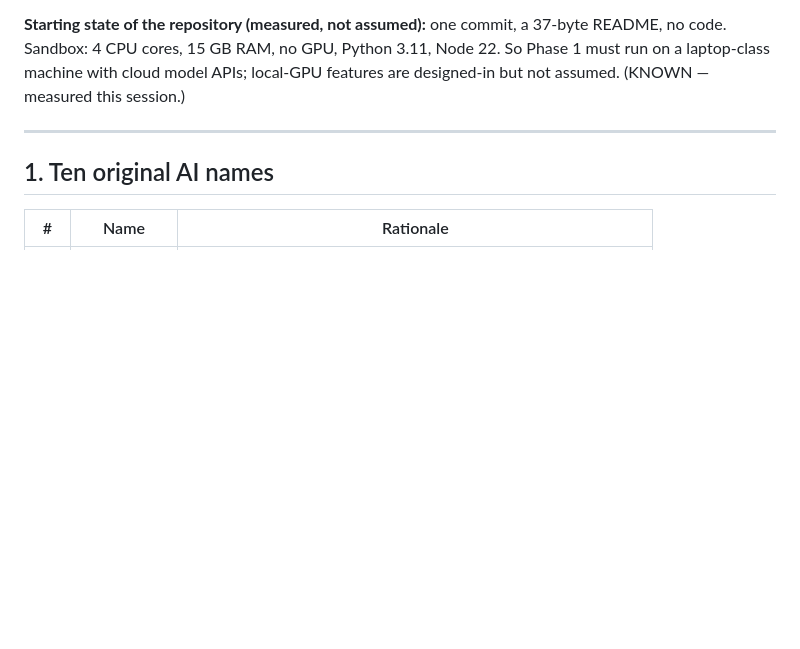
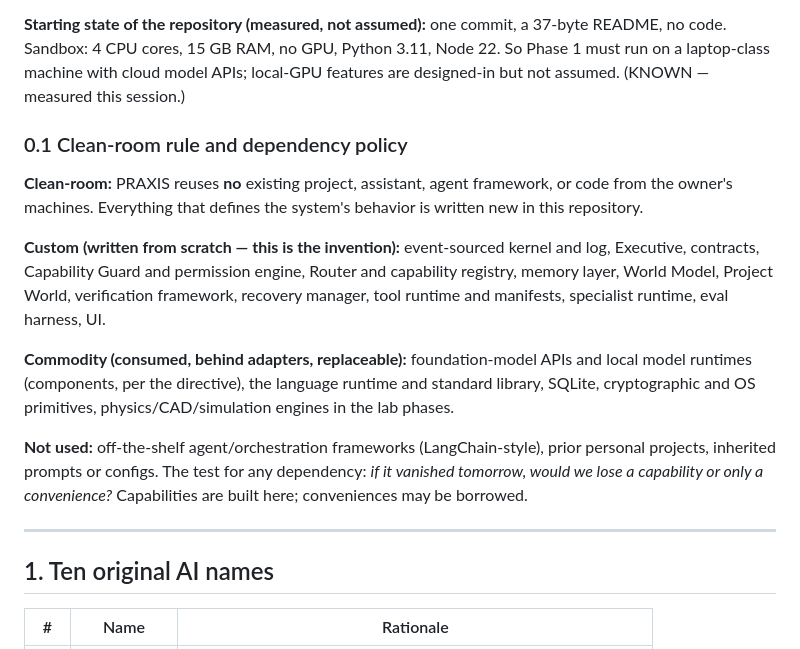
Before and after one commit to ttvmarss/AI-agent, a Markdown page: docs/ARCHITECTURE-REV0.md, the part around the change. Drawn GitHub-style; blank space fills up the shorter version.

Commit message:
Architecture: add clean-room rule and dependency policy
Co-Authored-By: Claude Sonnet 5.5 <noreply@anthropic.com>
Claude-Session: https://claude.ai/code/session_0179ApVNptpbjnBVZ5YsNDyF

```diff
--- a/docs/ARCHITECTURE-REV0.md
+++ b/docs/ARCHITECTURE-REV0.md
@@ -26,6 +26,16 @@ That reframing is the whole design, and it is borrowed from control theory, not
 Every subsystem below exists to make one arm of this loop stronger, faster, or safer. If a feature does not strengthen the loop, it fails the Stark Test (§36) and is cut.
 
 **Starting state of the repository (measured, not assumed):** one commit, a 37-byte README, no code. Sandbox: 4 CPU cores, 15 GB RAM, no GPU, Python 3.11, Node 22. So Phase 1 must run on a laptop-class machine with cloud model APIs; local-GPU features are designed-in but not assumed. (KNOWN — measured this session.)
+
+### 0.1 Clean-room rule and dependency policy
+
+**Clean-room:** PRAXIS reuses **no** existing project, assistant, agent framework, or code from the owner's machines. Everything that defines the system's behavior is written new in this repository.
+
+**Custom (written from scratch — this is the invention):** event-sourced kernel and log, Executive, contracts, Capability Guard and permission engine, Router and capability registry, memory layer, World Model, Project World, verification framework, recovery manager, tool runtime and manifests, specialist runtime, eval harness, UI.
+
+**Commodity (consumed, behind adapters, replaceable):** foundation-model APIs and local model runtimes (components, per the directive), the language runtime and standard library, SQLite, cryptographic and OS primitives, physics/CAD/simulation engines in the lab phases.
+
+**Not used:** off-the-shelf agent/orchestration frameworks (LangChain-style), prior personal projects, inherited prompts or configs. The test for any dependency: *if it vanished tomorrow, would we lose a capability or only a convenience?* Capabilities are built here; conveniences may be borrowed.
 
 ---
 
```
